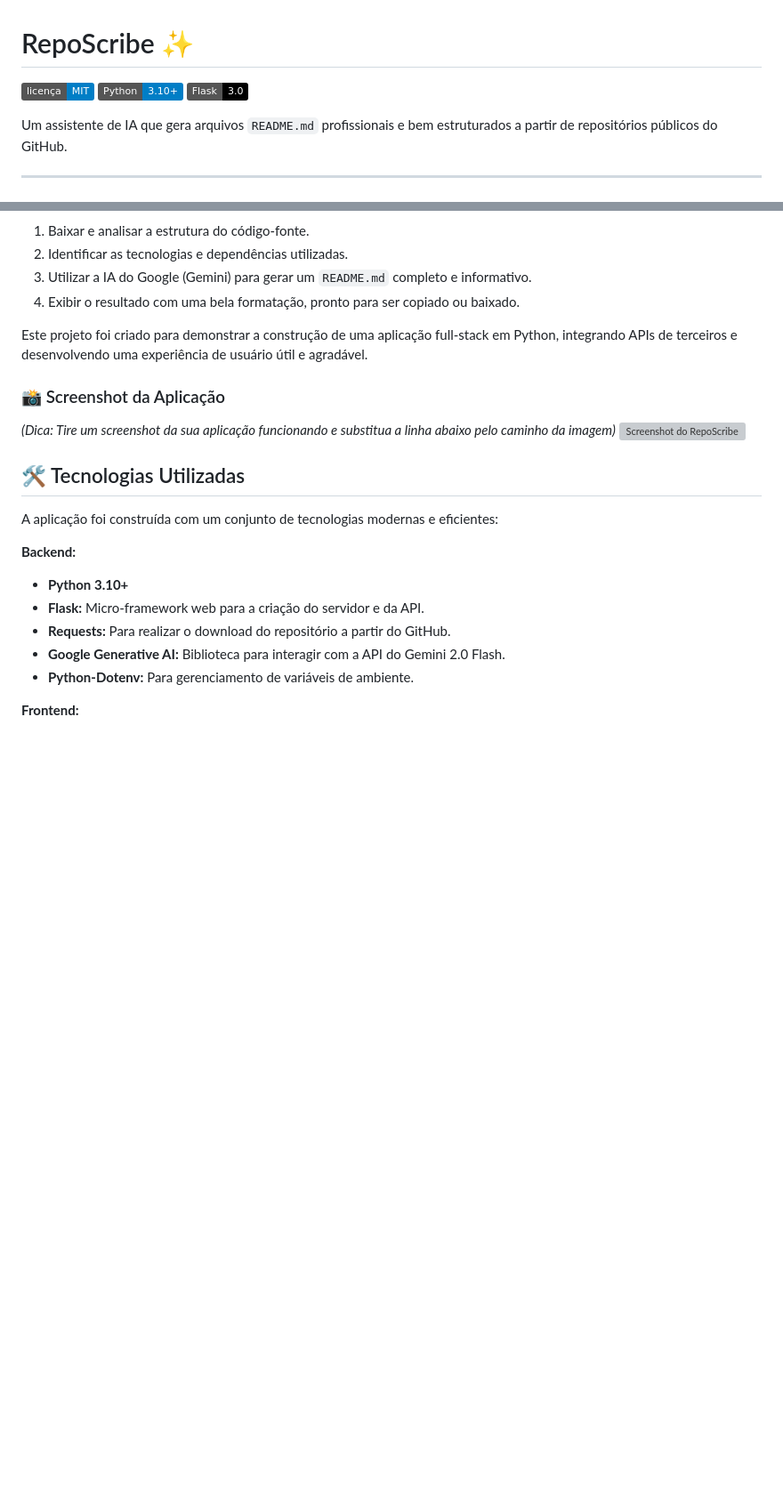
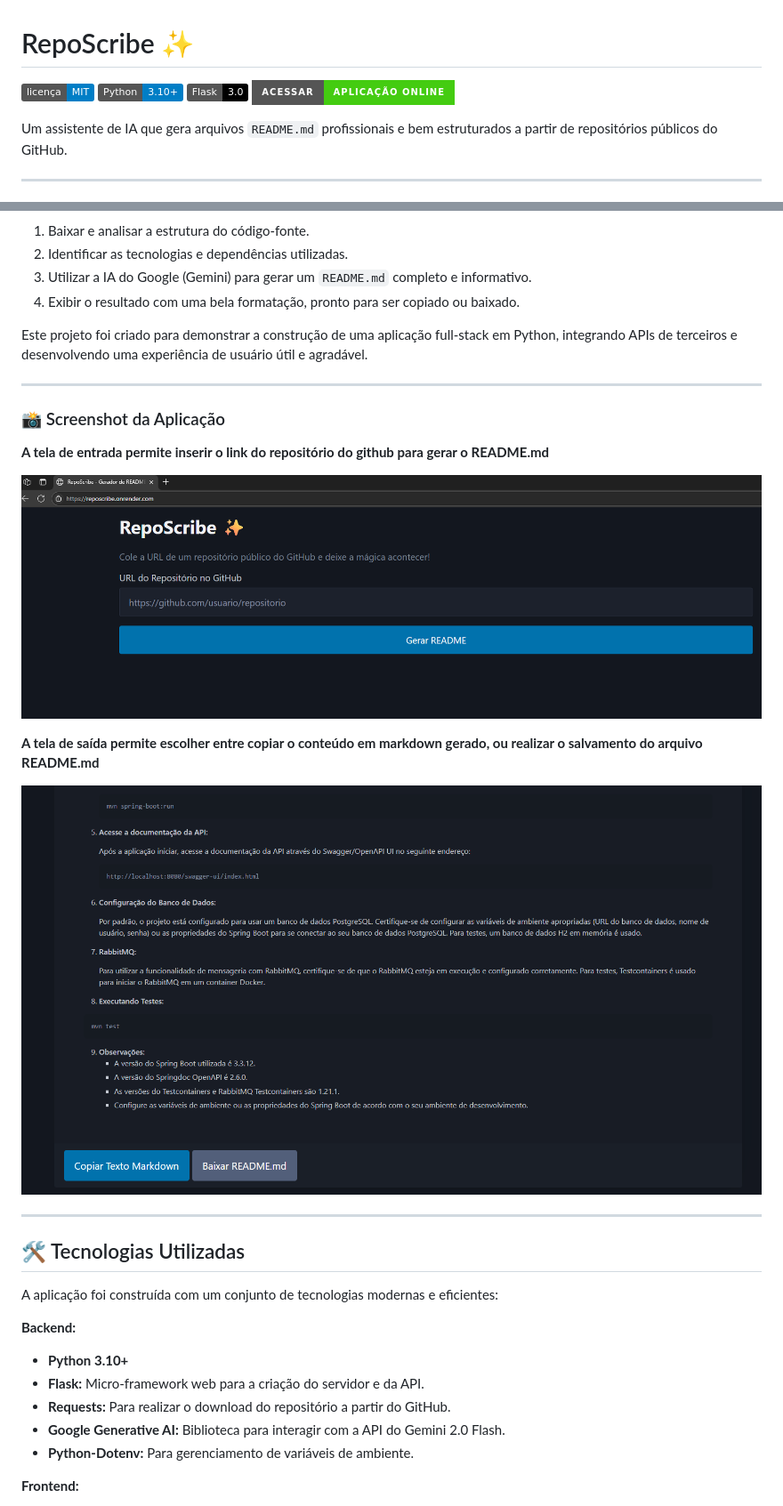
Before and after one commit to andersonaoliveira/repo-scribe, a Markdown page: README.md, 2 parts joined by grey strips. Shown: that part at 89% size. Rendered like a GitHub page; pictures changed too: image-1.png (added), image.png (added); badges without logos; blank space fills up the shorter version; grey boxes are pictures that could not be loaded.

Commit message:
atualização do readme.md

```diff
--- a/README.md
+++ b/README.md
@@ -3,6 +3,7 @@
 ![Licença](https://img.shields.io/badge/licença-MIT-blue.svg)
 ![Python](https://img.shields.io/badge/Python-3.10%2B-blue?logo=python)
 ![Flask](https://img.shields.io/badge/Flask-3.0-black?logo=flask)
+[![Aplicação Online](https://img.shields.io/badge/Acessar-Aplicação_Online-brightgreen?style=for-the-badge)](https://reposcribe.onrender.com)
 
 Um assistente de IA que gera arquivos `README.md` profissionais e bem estruturados a partir de repositórios públicos do GitHub.
 
@@ -19,10 +20,20 @@ Cansado de escrever documentação do zero? O **RepoScribe** é uma aplicação
 
 Este projeto foi criado para demonstrar a construção de uma aplicação full-stack em Python, integrando APIs de terceiros e desenvolvendo uma experiência de usuário útil e agradável.
 
+---
+
 ### 📸 Screenshot da Aplicação
 
-*(Dica: Tire um screenshot da sua aplicação funcionando e substitua a linha abaixo pelo caminho da imagem)*
-![Screenshot do RepoScribe](caminho/para/seu/screenshot.png)
+**A tela de entrada permite inserir o link do repositório do github para gerar o README.md**
+
+![Tela de Entrada](image.png)
+
+**A tela de saída permite escolher entre copiar o conteúdo em markdown gerado, ou realizar o salvamento do arquivo README.md**
+
+![Opções de Salvamento](image-1.png)
+
+
+---
 
 ## 🛠️ Tecnologias Utilizadas
 
```
